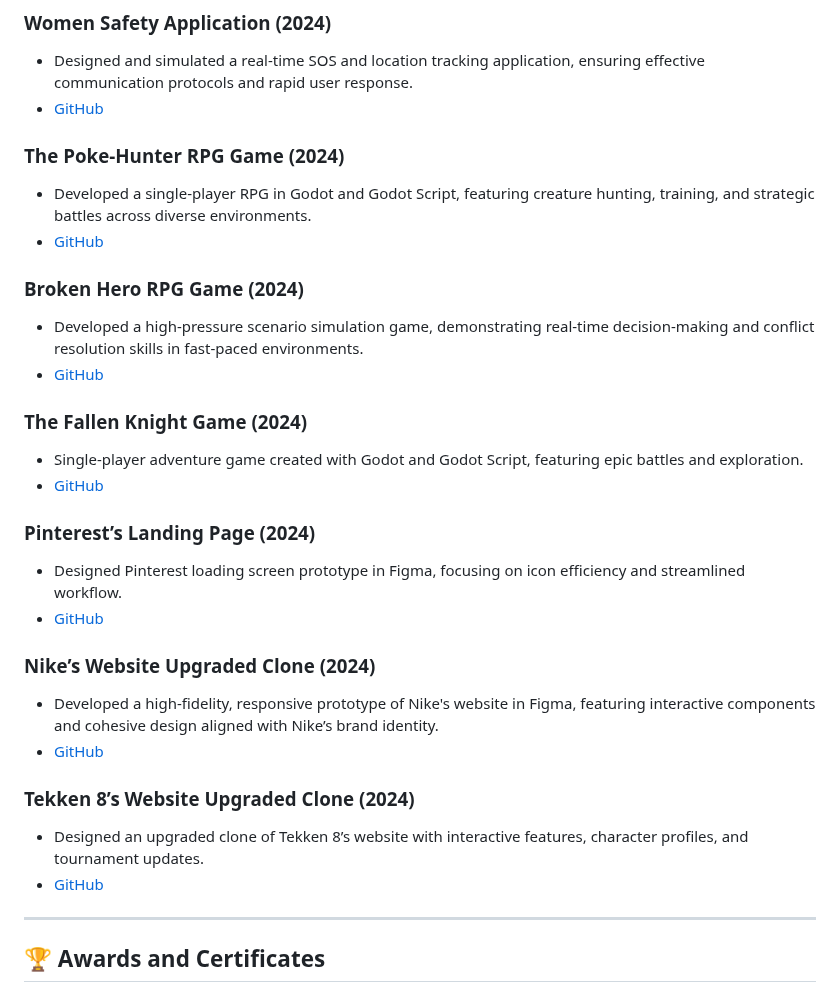
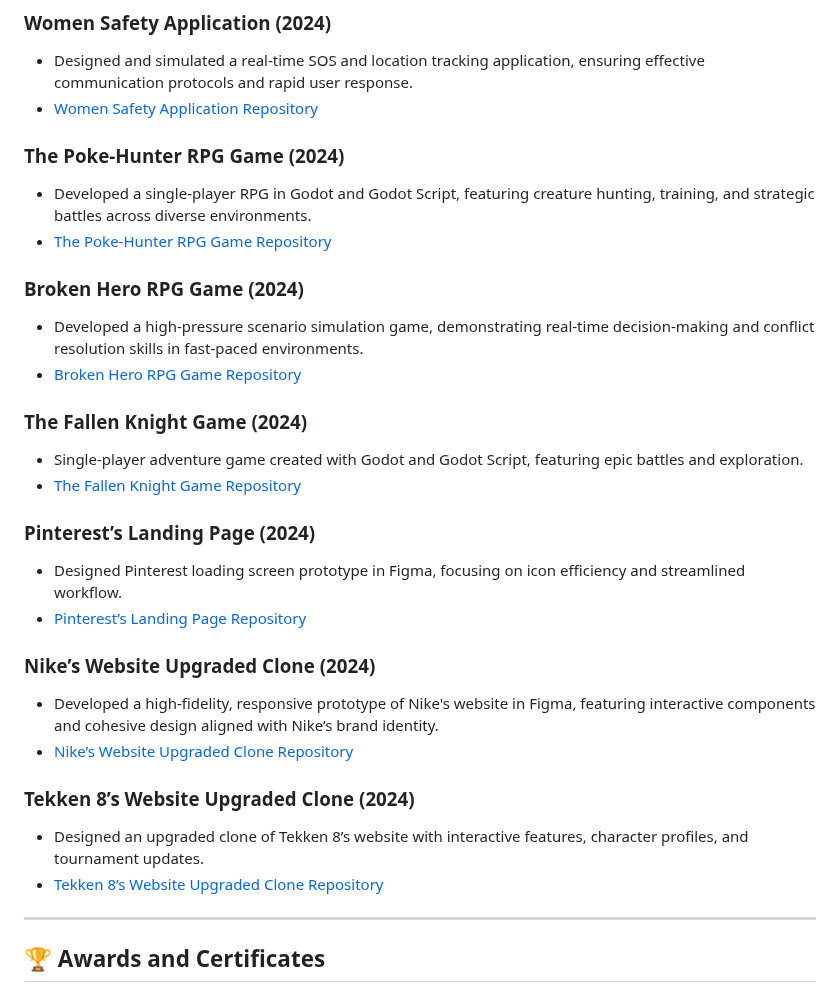
Before and after one commit to aliiakbarkhan/aliiakbarkhan, a Markdown page: README.md, the part around the change. Rendered like a GitHub page.

```diff
--- a/README.md
+++ b/README.md
@@ -47,31 +47,31 @@
 
 ### Women Safety Application (2024)
 - Designed and simulated a real-time SOS and location tracking application, ensuring effective communication protocols and rapid user response.
-- [GitHub](https://github.com/aliiakbarkhan/women-safety-prototype)
+- [Women Safety Application Repository](https://github.com/aliiakbarkhan/women-safety-prototype)
 
 ### The Poke-Hunter RPG Game (2024)
 - Developed a single-player RPG in Godot and Godot Script, featuring creature hunting, training, and strategic battles across diverse environments.
-- [GitHub](https://github.com/aliiakbarkhan/poke-hunt-rpg-game)
+- [The Poke-Hunter RPG Game Repository](https://github.com/aliiakbarkhan/poke-hunt-rpg-game)
 
 ### Broken Hero RPG Game (2024)
 - Developed a high-pressure scenario simulation game, demonstrating real-time decision-making and conflict resolution skills in fast-paced environments.
-- [GitHub](https://github.com/aliiakbarkhan/broken-hero-game)
+- [Broken Hero RPG Game Repository](https://github.com/aliiakbarkhan/broken-hero-game)
 
 ### The Fallen Knight Game (2024)
 - Single-player adventure game created with Godot and Godot Script, featuring epic battles and exploration.
-- [GitHub](https://github.com/aliiakbarkhan/the-fallen-knight-game)
+- [The Fallen Knight Game Repository](https://github.com/aliiakbarkhan/the-fallen-knight-game)
 
 ### Pinterest’s Landing Page (2024)
 - Designed Pinterest loading screen prototype in Figma, focusing on icon efficiency and streamlined workflow.
-- [GitHub](https://github.com/aliiakbarkhan/pintrests-animetion-prototype)
+- [Pinterest’s Landing Page Repository](https://github.com/aliiakbarkhan/pintrests-animetion-prototype)
 
 ### Nike’s Website Upgraded Clone (2024)
 - Developed a high-fidelity, responsive prototype of Nike's website in Figma, featuring interactive components and cohesive design aligned with Nike’s brand identity.
-- [GitHub](https://github.com/aliiakbarkhan/nike-website-prototype)
+- [Nike’s Website Upgraded Clone Repository](https://github.com/aliiakbarkhan/nike-website-prototype)
 
 ### Tekken 8’s Website Upgraded Clone (2024)
 - Designed an upgraded clone of Tekken 8’s website with interactive features, character profiles, and tournament updates.
-- [GitHub](https://github.com/aliiakbarkhan/tekken-VIII-website)
+- [Tekken 8’s Website Upgraded Clone Repository](https://github.com/aliiakbarkhan/tekken-VIII-website)
 
 ---
 
```
